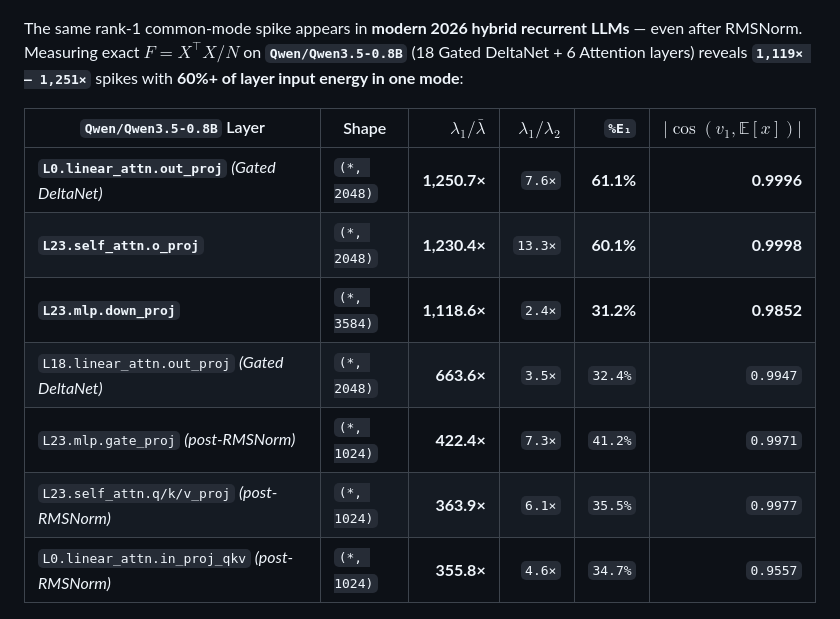
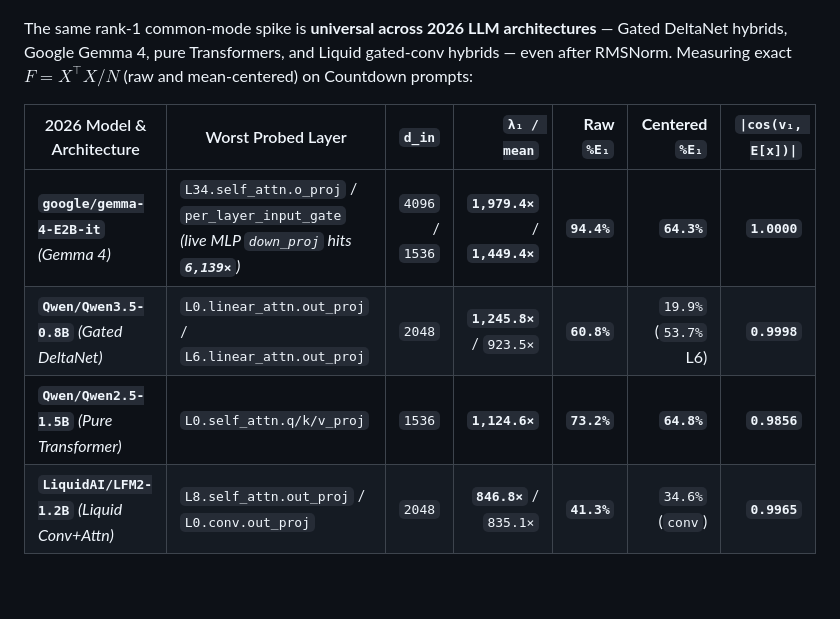
Before and after one commit to michaelthompsonx-lab/capmuon, a Markdown page: README.md, the part around one of its changes. Rendered like a GitHub page; blank space fills up the shorter version.

```diff
--- a/README.md
+++ b/README.md
@@ -54,17 +54,14 @@ All runs executed on clean upstream `PufferAI/PufferLib@5.0` (`ea7f989`) via [`m
   <img src="assets/capmuon_eigenspectra.png" alt="Exact Input Eigenspectra Across PufferLib RL Widths" width="100%">
 </p>
 
-The same rank-1 common-mode spike appears in **modern 2026 hybrid recurrent LLMs** — even after RMSNorm. Measuring exact $F = X^\top X / N$ on **`Qwen/Qwen3.5-0.8B`** (18 Gated DeltaNet + 6 Attention layers) reveals **`1,119× – 1,251×`** spikes with **60%+ of layer input energy in one mode**:
+The same rank-1 common-mode spike is **universal across 2026 LLM architectures** — Gated DeltaNet hybrids, Google Gemma 4, pure Transformers, and Liquid gated-conv hybrids — even after RMSNorm. Measuring exact $F = X^\top X / N$ (raw and mean-centered) on Countdown prompts:
 
-| `Qwen/Qwen3.5-0.8B` Layer | Shape | $\lambda_1 / \bar{\lambda}$ | $\lambda_1 / \lambda_2$ | `%E₁` | $|\cos(v_1, \mathbb{E}[x])|$ |
-|---|---|---:|---:|---:|---:|
-| **`L0.linear_attn.out_proj`** *(Gated DeltaNet)* | `(*, 2048)` | **1,250.7×** | `7.6×` | **61.1%** | **0.9996** |
-| **`L23.self_attn.o_proj`** | `(*, 2048)` | **1,230.4×** | `13.3×` | **60.1%** | **0.9998** |
-| **`L23.mlp.down_proj`** | `(*, 3584)` | **1,118.6×** | `2.4×` | **31.2%** | **0.9852** |
-| `L18.linear_attn.out_proj` *(Gated DeltaNet)* | `(*, 2048)` | **663.6×** | `3.5×` | `32.4%` | `0.9947` |
-| `L23.mlp.gate_proj` *(post-RMSNorm)* | `(*, 1024)` | **422.4×** | `7.3×` | `41.2%` | `0.9971` |
-| `L23.self_attn.q/k/v_proj` *(post-RMSNorm)* | `(*, 1024)` | **363.9×** | `6.1×` | `35.5%` | `0.9977` |
-| `L0.linear_attn.in_proj_qkv` *(post-RMSNorm)* | `(*, 1024)` | **355.8×** | `4.6×` | `34.7%` | `0.9557` |
+| 2026 Model & Architecture | Worst Probed Layer | `d_in` | **`λ₁ / mean`** | **Raw `%E₁`** | **Centered `%E₁`** | `\|cos(v₁, E[x])\|` |
+|---|---|---:|---:|---:|---:|---:|
+| **`google/gemma-4-E2B-it`** *(Gemma 4)* | `L34.self_attn.o_proj` / `per_layer_input_gate` *(live MLP `down_proj` hits **`6,139×`**)* | `4096` / `1536` | **`1,979.4×`** / **`1,449.4×`** | **`94.4%`** | **`64.3%`** | **`1.0000`** |
+| **`Qwen/Qwen3.5-0.8B`** *(Gated DeltaNet)* | `L0.linear_attn.out_proj` / `L6.linear_attn.out_proj` | `2048` | **`1,245.8×`** / `923.5×` | **`60.8%`** | `19.9%` (`53.7%` L6) | **`0.9998`** |
+| **`Qwen/Qwen2.5-1.5B`** *(Pure Transformer)* | `L0.self_attn.q/k/v_proj` | `1536` | **`1,124.6×`** | **`73.2%`** | **`64.8%`** | **`0.9856`** |
+| **`LiquidAI/LFM2-1.2B`** *(Liquid Conv+Attn)* | `L8.self_attn.out_proj` / `L0.conv.out_proj` | `2048` | **`846.8×`** / `835.1×` | **`41.3%`** | `34.6%` (`conv`) | **`0.9965`** |
 
 <p align="center">
   <img src="assets/qwen35_0.8b_eigenspectrum.png" alt="Qwen3.5-0.8B Input Eigenspectrum" width="100%">
```
Also changed, not shown: other parts of README.md (+12 -6 lines), docs/THEORY_AND_BENCHMARKS.md (+39 -0 lines), assets/colab_rlvr_cross_arch.png (added).
